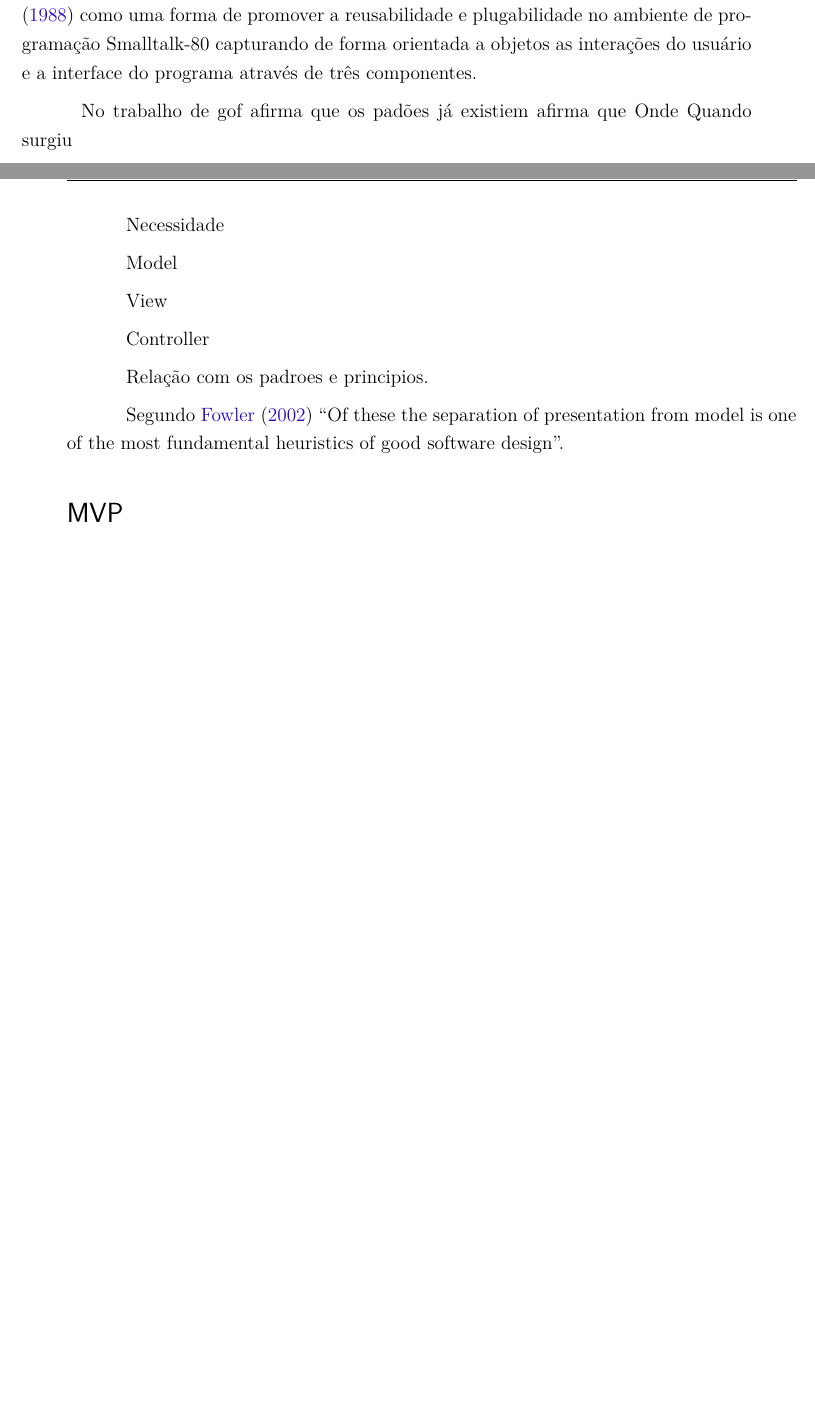
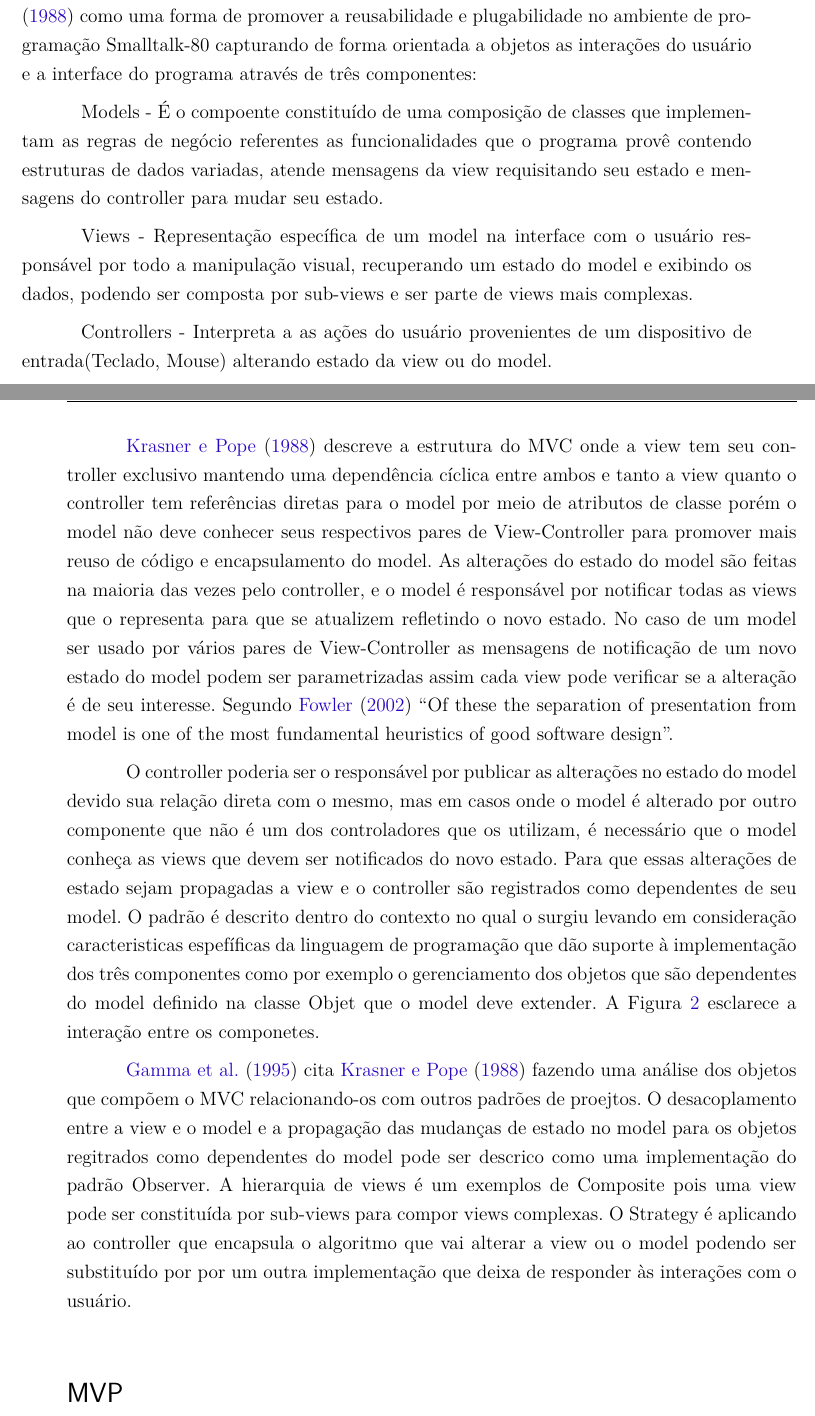
Before and after one commit to diegofreitas/LaTeXworks, a LaTeX thesis (tcc_android_pattern/tcc_android_patterns.tex, which reads tcc_android_pattern/cap/cap2.tex): two parts of pages 12 and 13 of 18 before the commit and two parts of pages 12 and 13 of 20 after it, joined at a grey line, cut so that both start at the same text, the shorter picture padded with empty space. The pictures show the PDF file tcc_android_pattern/tcc_android_patterns.pdf that the author committed with the source.

Commit message:
Teórico MVC

```diff
--- a/tcc_android_pattern/cap/cap2.tex
+++ b/tcc_android_pattern/cap/cap2.tex
@@ -78,31 +81,69 @@ baixo acoplamento no sistema.
 
 \section*{Model View Controller}
 
-
 O padrão de projeto Model-View-Controller foi apresentado por
 \citeonline{krasnerPope1988} como uma forma de promover a reusabilidade e
 plugabilidade no ambiente de programação Smalltalk-80 capturando de forma
 orientada a objetos as interações do usuário e a interface do programa através
-de três componentes.
+de três componentes:
+
+Models - É o compoente constituído de uma composição de classes que implementam
+as regras de negócio referentes as funcionalidades que o programa provê contendo
+estruturas de dados variadas, atende mensagens da view requisitando seu estado e
+mensagens do controller para mudar seu estado.
+
+Views - Representação específica de um model na interface com o usuário
+responsável por todo a manipulação visual, recuperando um estado do
+model e exibindo os dados, podendo ser composta por sub-views e ser parte de
+views mais complexas.
+
+Controllers - Interpreta a as ações do usuário provenientes de um dispositivo de
+entrada(Teclado, Mouse) alterando estado da view ou do model.
+
+\citeonline{krasnerPope1988} descreve a estrutura do MVC onde a view tem seu
+controller exclusivo mantendo uma dependência cíclica entre ambos e tanto a view
+quanto o controller tem referências diretas para o model por meio de atributos
+de classe porém o model não deve conhecer seus respectivos pares de
+View-Controller para promover mais reuso de código e encapsulamento do model. As
+alterações do estado do model são feitas na maioria das vezes pelo controller, e
+o model é responsável por notificar todas as views que o representa para que
+se atualizem refletindo o novo estado. No caso de um model ser usado por vários
+pares de View-Controller as mensagens de notificação de um novo estado do model
+podem ser parametrizadas assim cada view pode verificar se a alteração é de seu
+interesse. Segundo \citeonline{Fowler:2002:PEA} ``Of these the separation of presentation
+from model is one of the most fundamental heuristics of good software design''.
+
+O controller poderia ser o responsável por publicar as alterações no estado do
+model devido sua relação direta com o mesmo, mas em casos onde o model é
+alterado por outro componente que não é um dos controladores que os utilizam, é
+necessário que o model conheça as views que devem ser notificados do novo
+estado. Para que essas alterações de estado sejam propagadas a view e o
+controller são registrados como dependentes de seu model. O padrão é descrito
+dentro do contexto no qual o surgiu levando em consideração caracteristicas
+espefíficas da  linguagem de programação que dão suporte à implementação dos
+três componentes como por exemplo o gerenciamento dos objetos que são
+dependentes do model definido na classe Objet que o model deve extender. A
+Figura \ref{mvc_seq} esclarece a interação entre os componetes.
+
+\begin{figure}[h]
+	\centering
+	\includegraphics[scale=0.5]{img/mvc_seq.png}
+	\caption{Diagrama de Sequência do MVC/Fonte: Próprio Autor}
+	\label{mvc_seq}
+\end{figure}
+
+\citeonline{gof} cita \citeonline{krasnerPope1988} fazendo uma análise dos
+objetos que compõem o MVC relacionando-os com outros padrões de proejtos. O
+desacoplamento entre a view e o model e a propagação das mudanças de estado no
+model para os objetos regitrados como dependentes do model pode ser descrico
+como uma implementação do padrão Observer. A hierarquia de views é um exemplos
+de Composite pois uma view pode ser constituída por sub-views para compor views
+complexas. O Strategy é aplicando ao controller que encapsula o algoritmo que
+vai alterar a view ou o model podendo ser substituído por por um outra
+implementação que deixa de responder às interações com o usuário.
 
 
 
-No trabalho de gof afirma que os padões já existiem afirma que
-Onde Quando surgiu
-
-Necessidade
-
-Model
-
-View
-
-Controller
-
-Relação com os padroes e principios.
-
-
-Segundo \citeonline{Fowler:2002:PEA} ``Of these the separation of presentation
-from model is one of the most fundamental heuristics of good software design''.
 
 \section*{MVP}
 
```
Also changed, not shown: tcc_android_pattern/abntex2-modelo-references.bib (+15 -0 lines), tcc_android_pattern/tcc_android_patterns.tex (+1 -1 lines), tcc_android_pattern/tcc_android_patterns.pdf, tcc_android_pattern/cap/cap2.tex (3 more changed lines), 8 other files.
